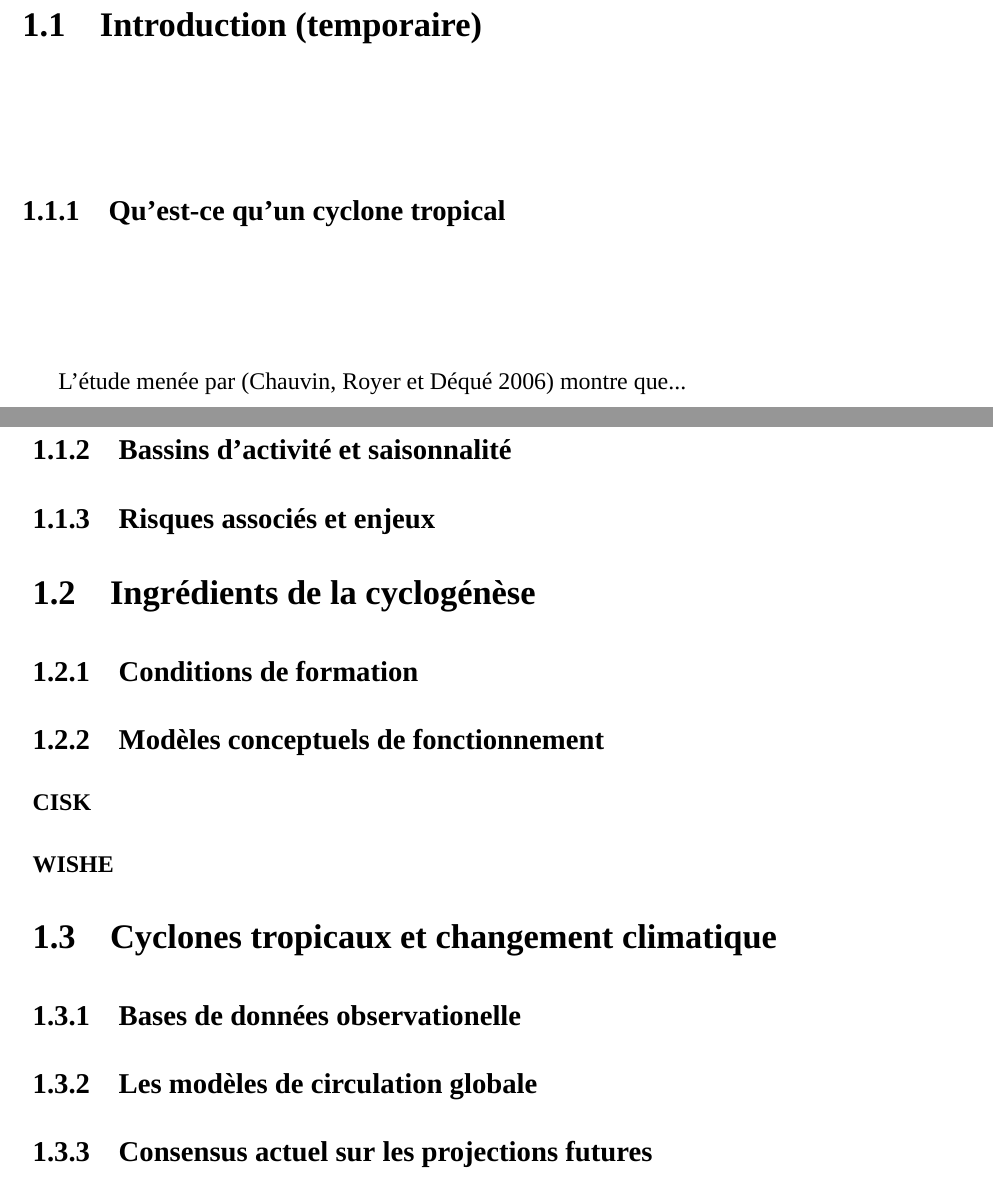
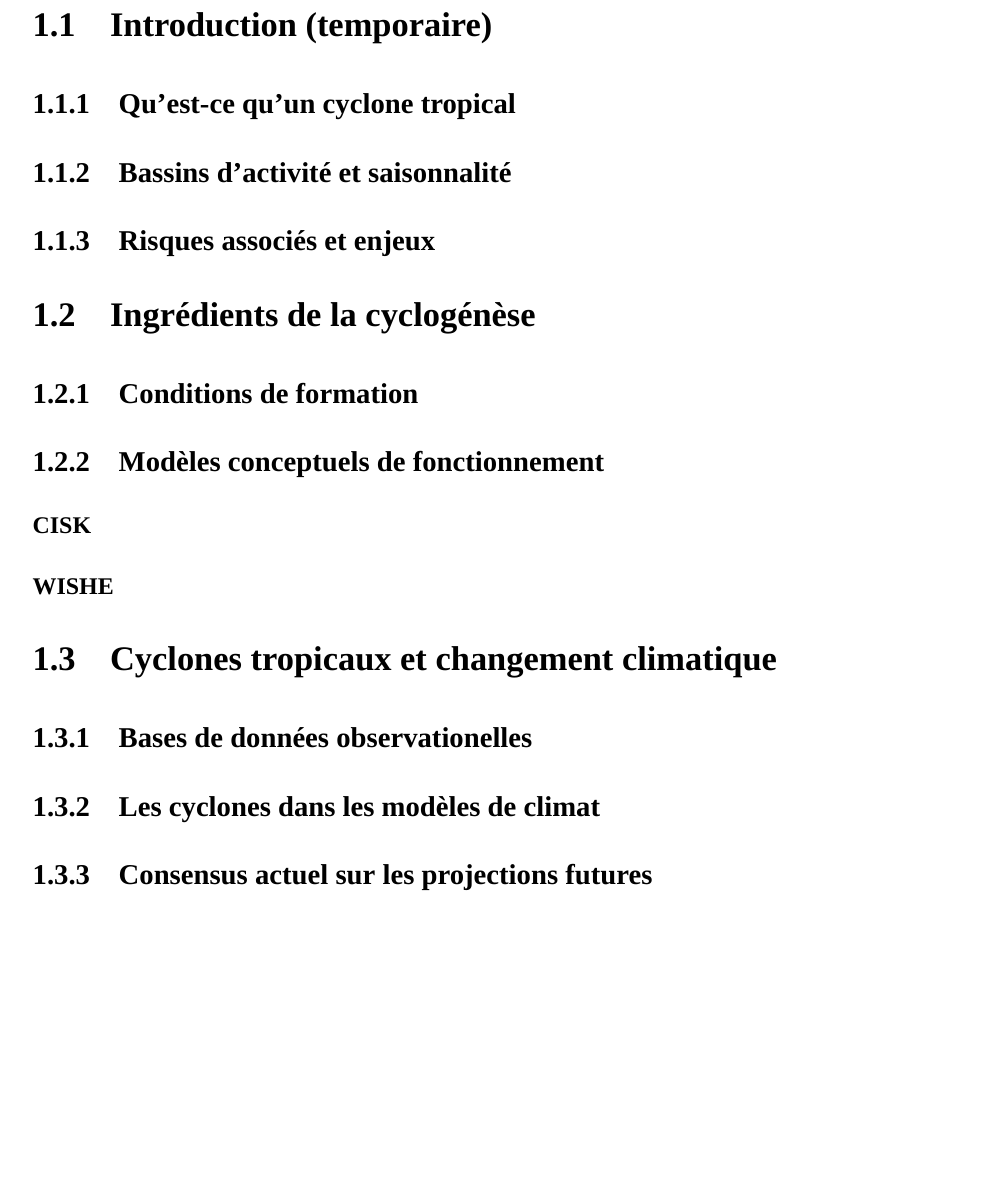
Before and after one commit to wdulac/phd-thesis, a LaTeX document (main.tex, which reads Chapitres/chapitre1.tex): two parts of pages 7 and 8 of 15 before the commit and part of page 8 of 14 after it, the two joined at a grey line, cut so that both start at the same text, the shorter picture padded with empty space. Compiled offline with XeLaTeX; a missing font is replaced by an installed copy or a similar font.

Commit message:
Modification du plan suite aux remarques de Julien.

```diff
--- a/Chapitres/chapitre1.tex
+++ b/Chapitres/chapitre1.tex
@@ -13,8 +13,6 @@ Ce premier chapitre décrit...
 \section{Introduction (temporaire)}
 
 \subsection{Qu'est-ce qu'un cyclone tropical}
-
-L'étude menée par \autocite{chauvin_response_2006} montre que...
 
 \subsection{Bassins d'activité et saisonnalité}
 
@@ -34,9 +32,9 @@ L'étude menée par \autocite{chauvin_response_2006} montre que...
 %-------------------------------------------------------------------------------
 \section{Cyclones tropicaux et changement climatique}
 
-\subsection{Bases de données observationelle}
+\subsection{Bases de données observationelles}
 
-\subsection{Les modèles de circulation globale}
+\subsection{Les cyclones dans les modèles de climat}
 
 \subsection{Consensus actuel sur les projections futures}
 
```
